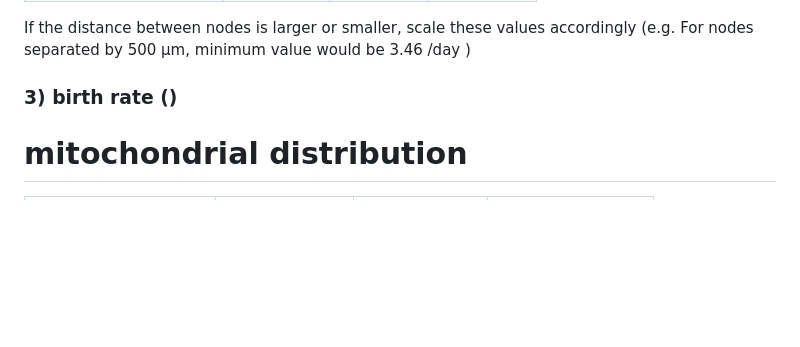
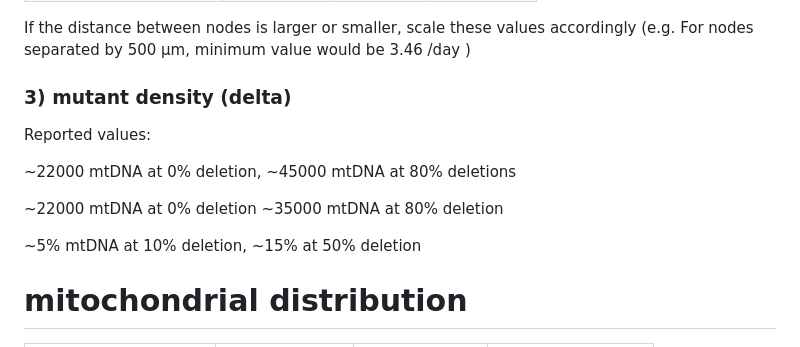
Before and after one commit to dkornai/SSD-in-Neurons, a Markdown page: biological_parameters.md, the part around the change. Drawn GitHub-style; blank space fills up the shorter version.

```diff
--- a/biological_parameters.md
+++ b/biological_parameters.md
@@ -63,7 +63,15 @@ A large proportion (~75-85%) are immotile, and motility is uneven between antero
 
 If the distance between nodes is larger or smaller, scale these values accordingly (e.g. For nodes separated by 500 μm, minimum value would be 3.46 /day )
 
-### 3) birth rate ()
+### 3) mutant density (delta)
+
+Reported values:
+
+~22000 mtDNA at 0% deletion, ~45000 mtDNA at 80% deletions
+
+~22000 mtDNA at 0% deletion ~35000 mtDNA at 80% deletion
+
+~5% mtDNA at 10% deletion, ~15% at 50% deletion
 
 # mitochondrial distribution
 
```
